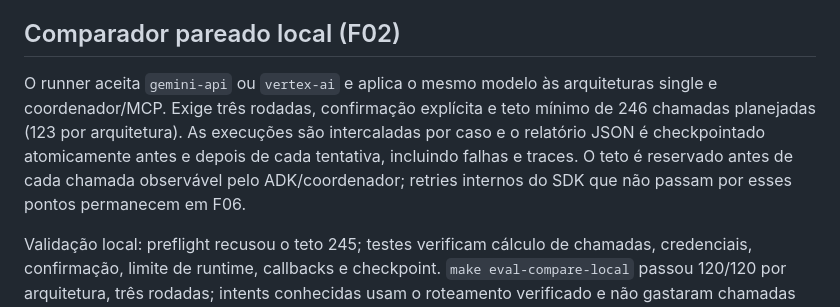
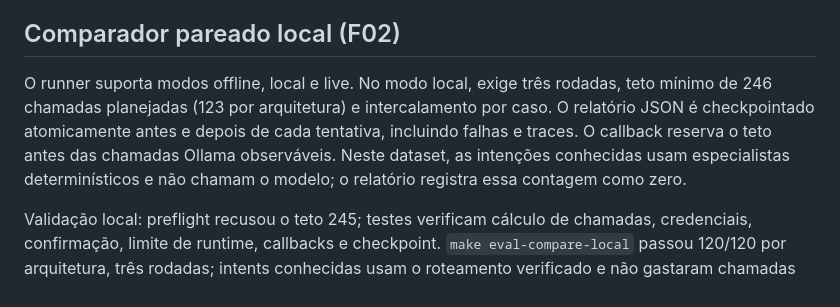
Before and after one commit to Matheuscruztj/demo-google-dev-fest-2026, a Markdown page: docs/pendencias.md, the part around the change. Drawn GitHub-style.

Commit message:
docs: clarify local comparison scope

```diff
--- a/docs/pendencias.md
+++ b/docs/pendencias.md
@@ -102,13 +102,13 @@ operacionais ainda não produzidos neste ambiente.
 
 ## Comparador pareado local (F02)
 
-O runner aceita `gemini-api` ou `vertex-ai` e aplica o mesmo modelo às
-arquiteturas single e coordenador/MCP. Exige três rodadas, confirmação explícita
-e teto mínimo de 246 chamadas planejadas (123 por arquitetura). As execuções são
-intercaladas por caso e o relatório JSON é checkpointado atomicamente antes e
-depois de cada tentativa, incluindo falhas e traces. O teto é reservado antes
-de cada chamada observável pelo ADK/coordenador; retries internos do SDK que não
-passam por esses pontos permanecem em F06.
+O runner suporta modos offline, local e live. No modo local, exige três rodadas,
+teto mínimo de 246 chamadas planejadas (123 por arquitetura) e intercalamento
+por caso. O relatório JSON é checkpointado atomicamente antes e depois de cada
+tentativa, incluindo falhas e traces. O callback reserva o teto antes das
+chamadas Ollama observáveis. Neste dataset, as intenções conhecidas usam
+especialistas determinísticos e não chamam o modelo; o relatório registra essa
+contagem como zero.
 
 Validação local: preflight recusou o teto 245; testes verificam cálculo de
 chamadas, credenciais, confirmação, limite de runtime, callbacks e checkpoint.
```
